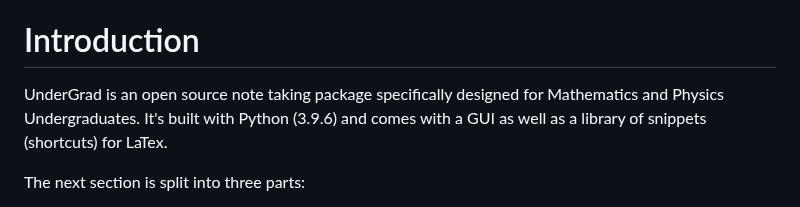
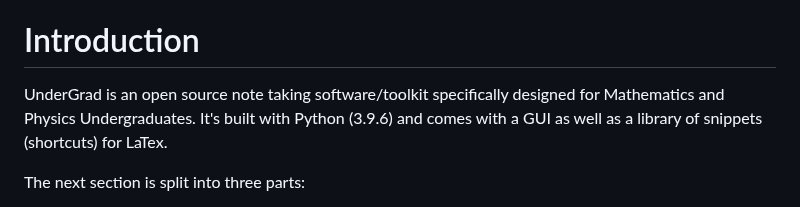
Before and after one commit to Ak0sTib0r/UnderGrad, a Markdown page: README.md, the part around the change. Drawn GitHub-style.

```diff
--- a/README.md
+++ b/README.md
@@ -3,7 +3,7 @@
 <p align="center">(credit: Alex Tudorache)</p>
 
 # Introduction
-UnderGrad is an open source note taking package specifically designed for Mathematics and Physics Undergraduates. It's built with Python (3.9.6) and comes with a GUI as well as a library of snippets (shortcuts) for LaTex.
+UnderGrad is an open source note taking software/toolkit specifically designed for Mathematics and Physics Undergraduates. It's built with Python (3.9.6) and comes with a GUI as well as a library of snippets (shortcuts) for LaTex.
 
 The next section is split into three parts:
 - Prerequisites
```
